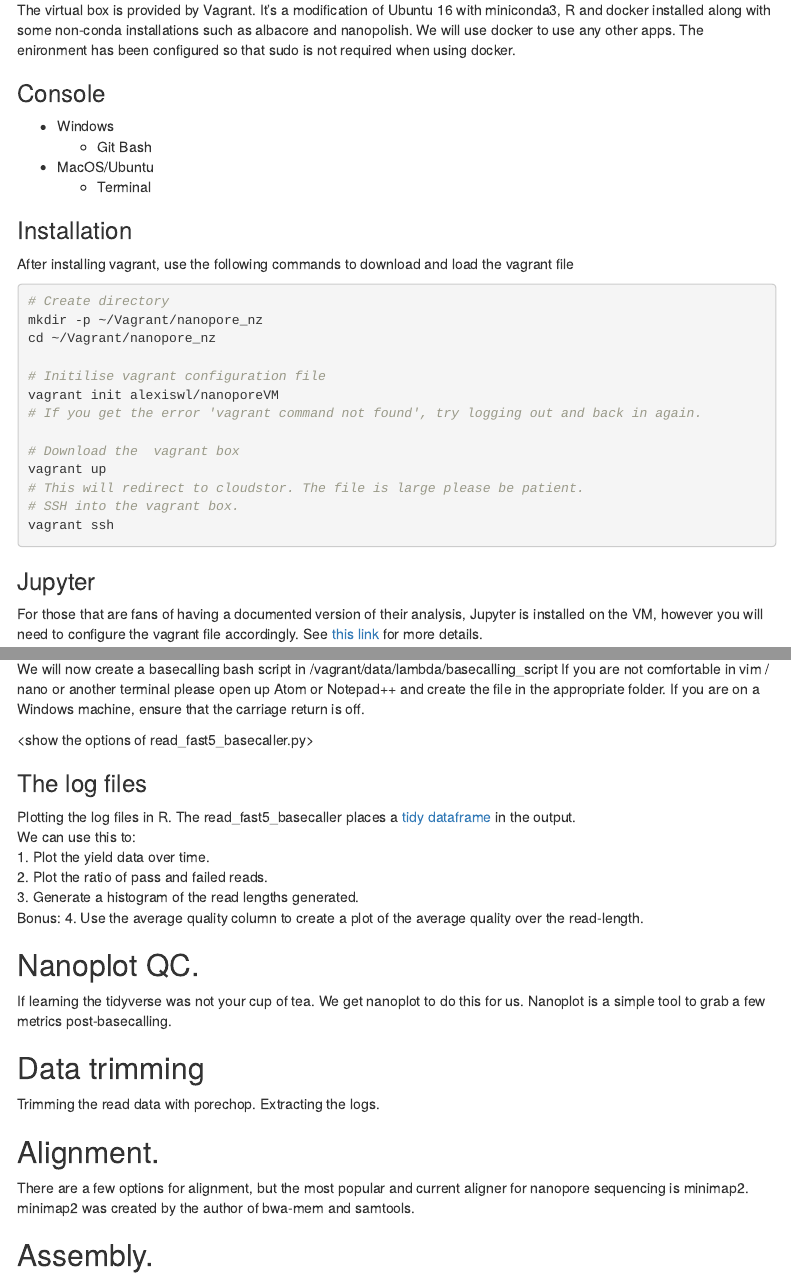
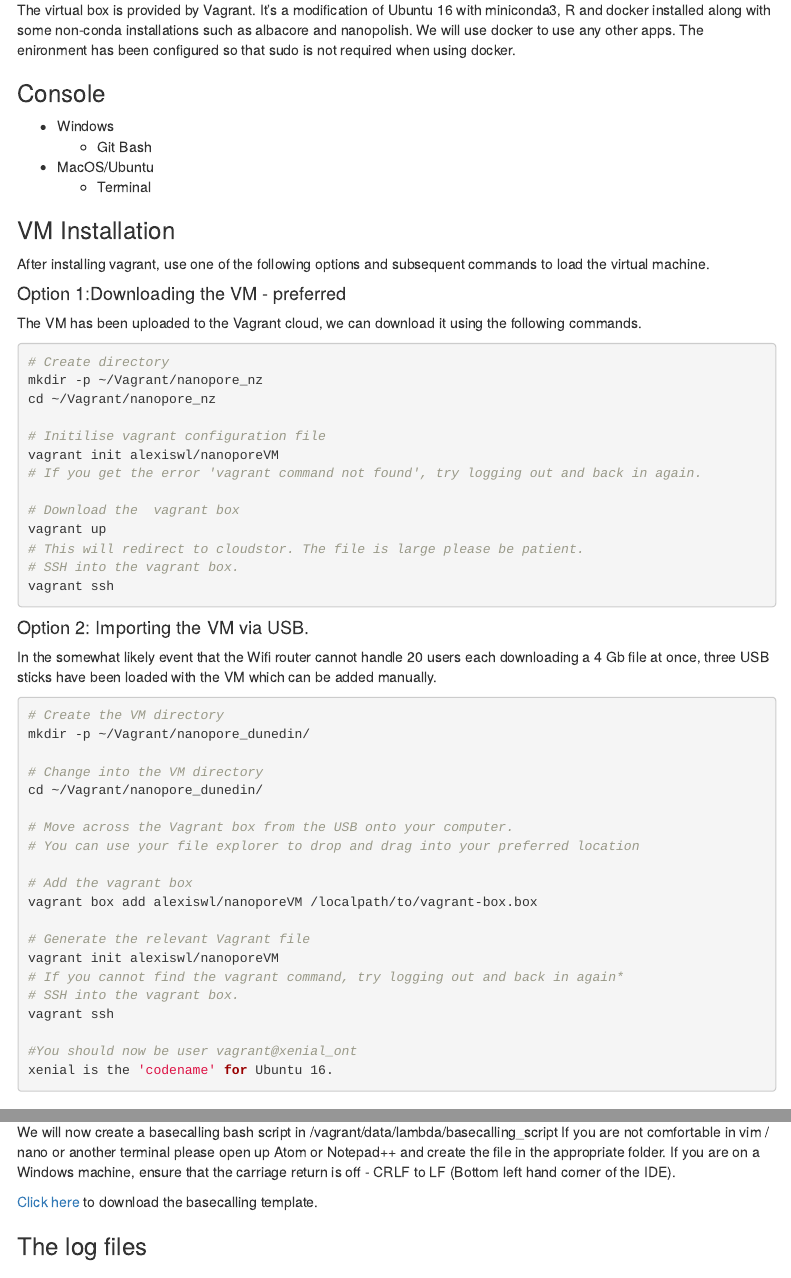
Before and after one commit to Nanopore-Dunedin/Nanopore-Dunedin.github.io, an R Markdown document (docs/workshop/tutorial.Rmd): the page in a window 1100 px wide, from 260 px down, and a second part further down, joined at a grey line. Rendered offline with R 4.5, knitr and Pandoc, with nearby package versions; menus at the side of the page are left out.

````diff
--- a/docs/workshop/tutorial.Rmd
+++ b/docs/workshop/tutorial.Rmd
@@ -22,8 +22,11 @@
 * MacOS/Ubuntu
   + Terminal
 
-### Installation
-After installing vagrant, use the following commands to download and load the vagrant file
+### VM Installation
+After installing vagrant, use one of the following options and subsequent commands to load the virtual machine.
+
+#### Option 1:Downloading the VM - preferred
+The VM has been uploaded to the Vagrant cloud, we can download it using the following commands.
 ```{bash, eval=FALSE}
 # Create directory
 mkdir -p ~/Vagrant/nanopore_nz
@@ -38,6 +41,31 @@
 # This will redirect to cloudstor. The file is large please be patient.
 # SSH into the vagrant box.
 vagrant ssh
+```
+
+#### Option 2: Importing the VM via USB.
+In the somewhat likely event that the Wifi router cannot handle 20 users each downloading a 4 Gb file at once, three USB sticks have been loaded with the VM which can be added manually.
+```{bash, eval=FALSE}
+# Create the VM directory
+mkdir -p ~/Vagrant/nanopore_dunedin/
+
+# Change into the VM directory
+cd ~/Vagrant/nanopore_dunedin/
+
+# Move across the Vagrant box from the USB onto your computer.
+# You can use your file explorer to drop and drag into your preferred location
+
+# Add the vagrant box
+vagrant box add alexiswl/nanoporeVM /localpath/to/vagrant-box.box
+
+# Generate the relevant Vagrant file
+vagrant init alexiswl/nanoporeVM
+# If you cannot find the vagrant command, try logging out and back in again*
+# SSH into the vagrant box.
+vagrant ssh
+
+#You should now be user vagrant@xenial_ont
+xenial is the 'codename' for Ubuntu 16.
 ```
 
 ### Jupyter
@@ -67,10 +95,9 @@
 ```
 
 We will now create a basecalling bash script in /vagrant/data/lambda/basecalling_script
-If you are not comfortable in vim / nano or another terminal please open up Atom or Notepad++ and create the file in the appropriate folder. If you are on a Windows machine, ensure that the carriage return is off.
+If you are not comfortable in vim / nano or another terminal please open up Atom or Notepad++ and create the file in the appropriate folder. If you are on a Windows machine, ensure that the carriage return is off - CRLF to LF (Bottom left hand corner of the IDE).
 
-<use the bash script from slurm to extract the data initially to /tmp and then pull out what we need>
-<show the options of read_fast5_basecaller.py>
+[Click here]() to download the basecalling template.
 
 ### The log files
 Plotting the log files in R.
````
Also changed, not shown: docs/vagrant_setup.md, docs/workshop/solutions/extracting_supplementary_info.py (renamed from docs/workshop/extracting_supplementary_info.py), docs/workshop/solutions/plotting_alignments.R (renamed from docs/workshop/plotting_alignments.R), docs/workshop/solutions/plotting_basecalling.R (renamed from docs/workshop/plotting_basecalling.R), docs/workshop/templates/extracting_supplementary_info.py (added), docs/workshop/templates/plotting_alignment.R (added), docs/workshop/templates/plotting_alignments.R (added), docs/workshop/templates/plotting_basecalling.R (added), 9 other files.
